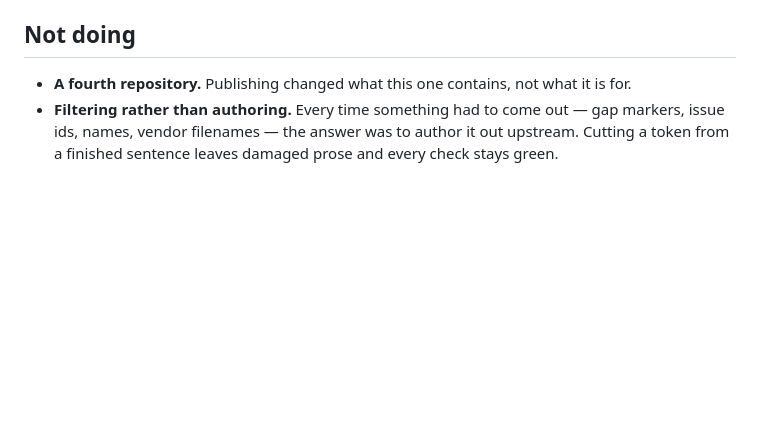
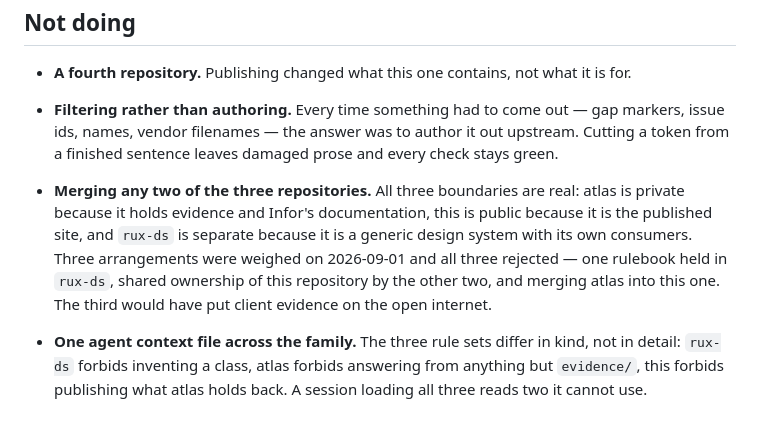
Before and after one commit to rux-sm/rux-ln-notes, a Markdown page: TODO.md, the part around one of its changes. Drawn GitHub-style; blank space fills up the shorter version.

```diff
--- a/TODO.md
+++ b/TODO.md
@@ -85,3 +157,15 @@ the same `SG-….md` filename in 19 others.
   gap markers, issue ids, names, vendor filenames — the answer was to author it
   out upstream. Cutting a token from a finished sentence leaves damaged prose
   and every check stays green.
+
+- **Merging any two of the three repositories.** All three boundaries are real:
+  atlas is private because it holds evidence and Infor's documentation, this is
+  public because it is the published site, and `rux-ds` is separate because it
+  is a generic design system with its own consumers. Three arrangements were
+  weighed on 2026-09-01 and all three rejected — one rulebook held in `rux-ds`,
+  shared ownership of this repository by the other two, and merging atlas into
+  this one. The third would have put client evidence on the open internet.
+- **One agent context file across the family.** The three rule sets differ in
+  kind, not in detail: `rux-ds` forbids inventing a class, atlas forbids
+  answering from anything but `evidence/`, this forbids publishing what atlas
+  holds back. A session loading all three reads two it cannot use.
```
Also changed, not shown: other parts of TODO.md (+72 -0 lines).
